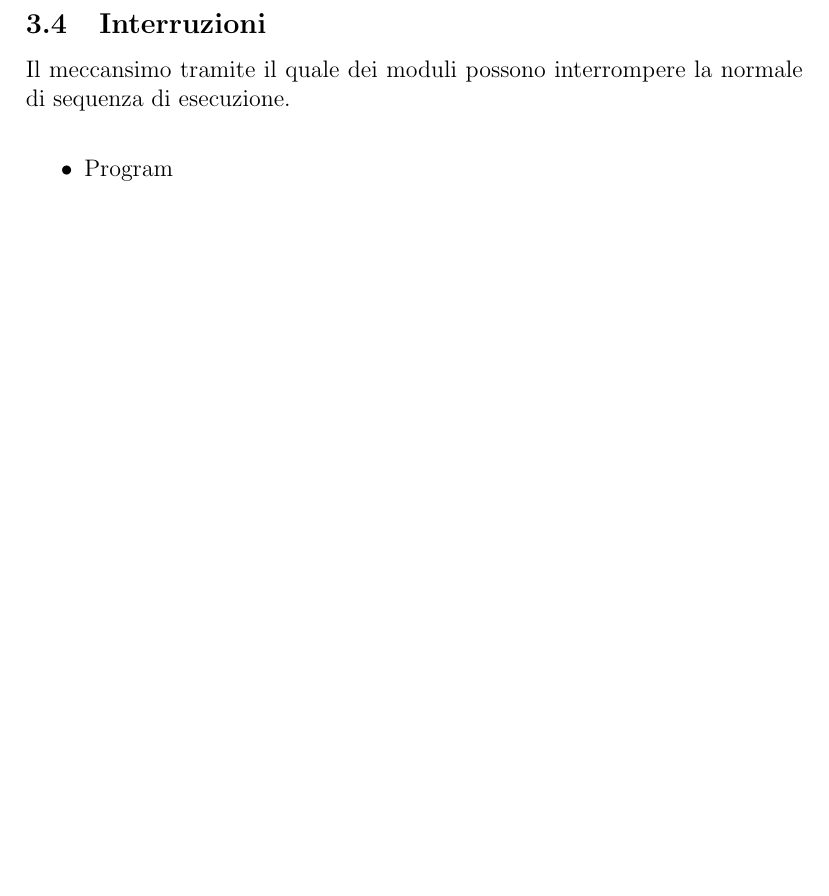
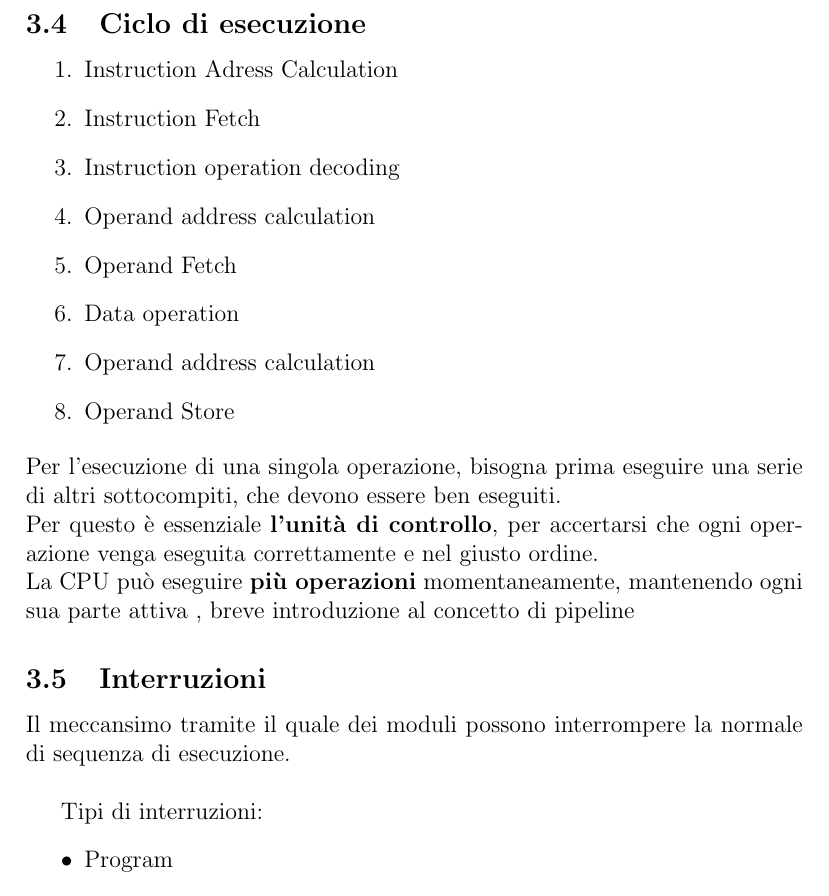
Before and after one commit to 4sito/appunti, a LaTeX document (arch/arch.tex): part of page 9 of 15, cut at the place of the change, the shorter picture padded with empty space. The pictures show the PDF file arch/arch.pdf that the author committed with the source.

Commit message:
this commit won't change the world

```diff
--- a/arch/arch.tex
+++ b/arch/arch.tex
@@ -315,10 +315,30 @@ Codici operativi = 4 bit a sinistra = $2^4$ combinazioni = 16\\
 \end{itemize}
 \end{esem}
 
+\subsection{Ciclo di esecuzione}
+
+\begin{enumerate}
+	\item Instruction Adress Calculation
+	\item Instruction Fetch
+	\item Instruction operation decoding
+	\item Operand address calculation
+	\item Operand Fetch
+	\item Data operation
+	\item Operand address calculation
+	\item Operand Store
+\end{enumerate}
+Per l'esecuzione di una singola operazione, bisogna prima eseguire una serie
+di altri sottocompiti, che devono essere ben eseguiti. \\
+Per questo è essenziale \bt{l'unità di controllo}, per accertarsi che
+ogni operazione venga eseguita correttamente e nel giusto ordine.\\
+La CPU può eseguire \bt{più operazioni} momentaneamente, mantenendo ogni sua parte attiva
+, breve introduzione al concetto di pipeline
+
 
 \subsection{Interruzioni}
 Il meccansimo tramite il quale dei moduli possono interrompere la normale di sequenza di esecuzione. \newline
 
+Tipi di interruzioni:
 \begin{itemize}
 	\item Program
 	\item Timer
```
Also changed, not shown: logica/test_proof.tex (added, +23 -0 lines), arch/arch.pdf, logica/test_proof.pdf (added).
